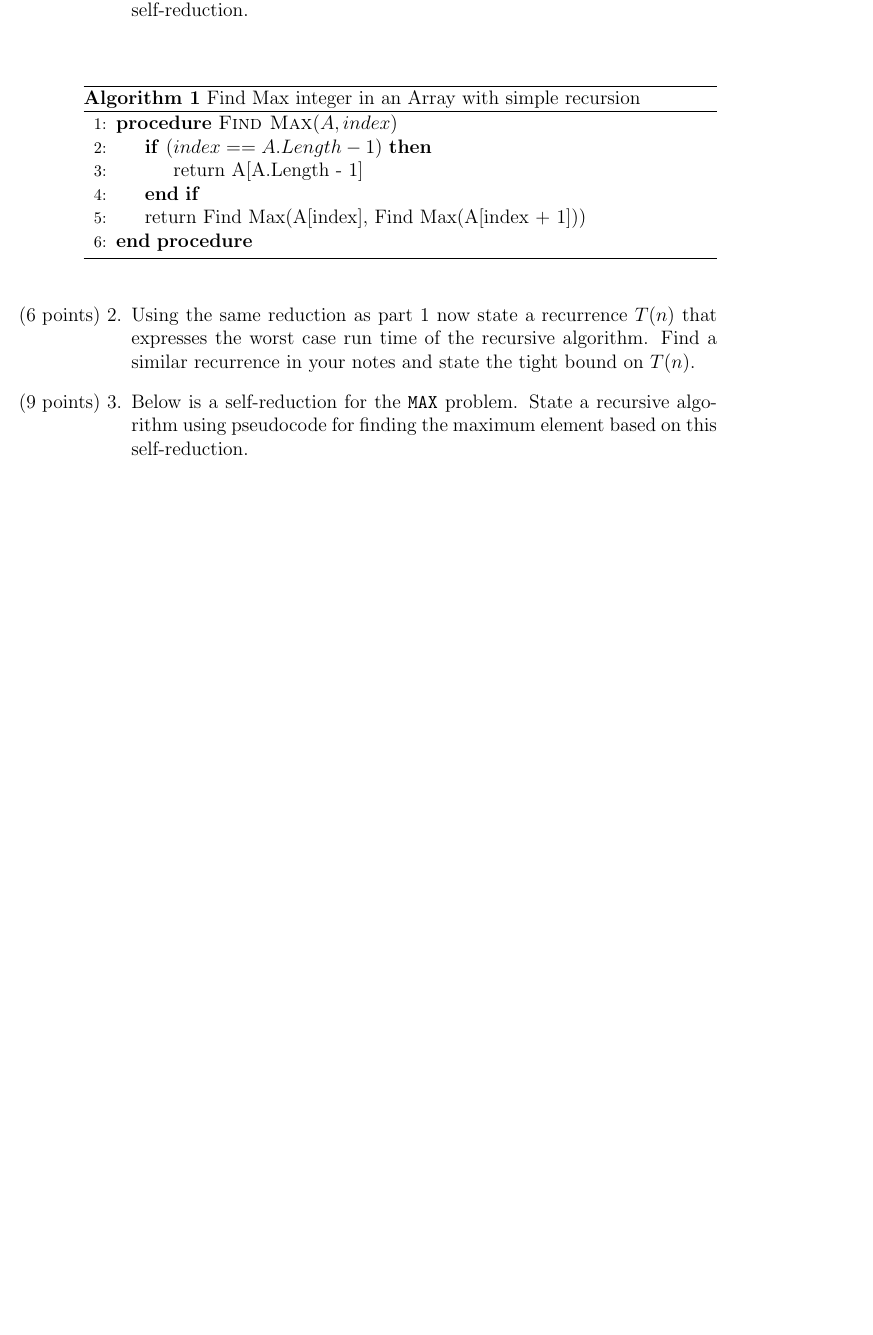
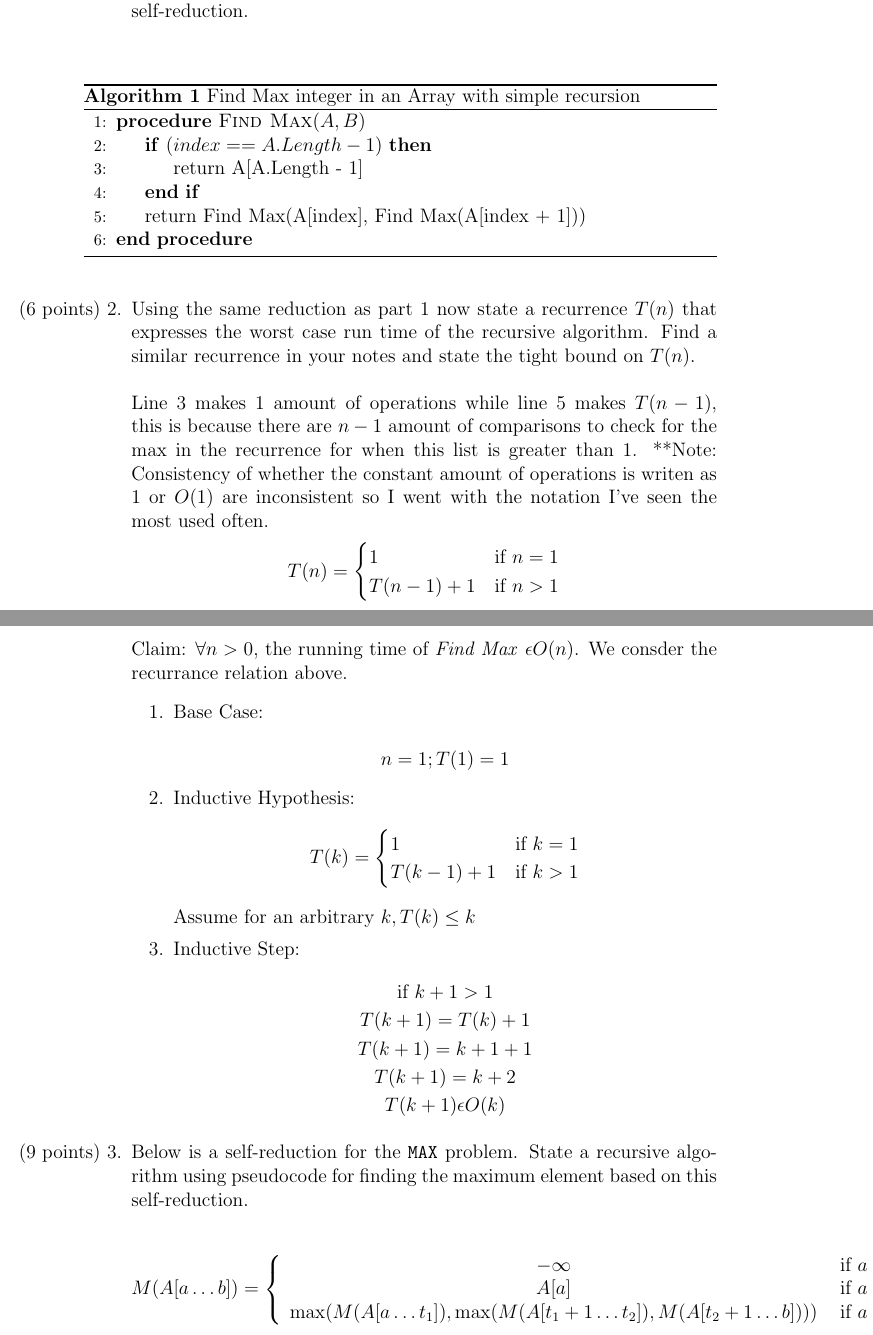
Before and after one commit to jakemckenzie/various_proofs_for_algorithms_course, a LaTeX problem sheet (Homework_2.tex): part of the page before the commit and two parts of pages 1 and 2 of 2 after it, the two joined at a grey line, cut so that both start at the same text, the shorter picture padded with empty space. Compiled offline with pdfLaTeX.

Commit message:
problem 2 done

```diff
--- a/Homework_2.tex
+++ b/Homework_2.tex
@@ -13,7 +13,7 @@
 \caption{Find Max integer in an Array with simple recursion}
 \label{array-sum}
 \begin{algorithmic}[1]
-\Procedure{Find Max}{$A, index$}
+\Procedure{Find Max}{$A,B$}
     \If{($index == A.Length - 1$)}
         \State return A[A.Length - 1]
     \EndIf
@@ -21,7 +21,47 @@
 \EndProcedure
 \end{algorithmic}
 \end{algorithm}
-\item [(6 points) 2.] Using the same reduction as part 1 now state a recurrence $T(n)$ that expresses the worst case run time of the recursive algorithm. Find a similar recurrence in your notes and state the tight bound on $T(n)$.
-\item [(9 points) 3.] Below is a self-reduction for the \texttt{MAX} problem. State a recursive algorithm using pseudocode for finding the maximum element based on this self-reduction.
+\item [(6 points) 2.] Using the same reduction as part 1 now state a recurrence $T(n)$ that expresses the worst case run time of the recursive algorithm. Find a similar recurrence in your notes and state the tight bound on $T(n)$.\\\\\
+Line 3 makes $1$ amount of operations while line 5 makes $T(n-1)$, this is because there are $n-1$ amount of comparisons to check for the max in the recurrence for when this list is greater than 1. **Note: Consistency of whether the constant amount of operations is writen as $1$ or $O(1)$ are inconsistent so I went with the notation I've seen the most used often.
+\[
+  T(n) =
+    \begin{cases}
+        1 & \text{if $n = 1$} \\
+        T(n-1) + 1 & \text{if $n > 1$}
+    \end{cases}
+\]
+Claim: $\forall n > 0$, the running time of \textit{Find Max} $\epsilon O(n)$. We consder the recurrance relation above.
+\begin{enumerate}
+\item[1.] Base Case:\\
+$$n = 1; T(1) = 1$$
+\item[2.] Inductive Hypothesis:\\
+\[
+  T(k) =
+    \begin{cases}
+        1 & \text{if $k = 1$} \\
+        T(k-1) + 1 & \text{if $k > 1$}
+    \end{cases}
+\]
+\\Assume for an arbitrary $k, T(k) \leq k$
+\item[3.] Inductive Step:
+\begin{gather*}
+\text{if $k + 1 > 1$}\\
+T(k + 1) = T(k) + 1\\
+T(k + 1) = k + 1 + 1\\
+T(k + 1) = k + 2\\
+T(k + 1) \epsilon O(k)
+\end{gather*}
+\end{enumerate}
+\item [(9 points) 3.] Below is a self-reduction for the \texttt{MAX} problem. State a recursive algorithm using pseudocode for finding the maximum element based on this self-reduction.\\\\\
+\[
+M(A[a\dots b]) = \left\{
+\begin{array}{cl}
+-\infty & \textrm{ if } a > b\\
+A[a] & \textrm{ if } a = b\\
+\max(M(A[a\dots t_1]), \max(M(A[t_1+1\dots t_2]), M(A[t_2+1\dots b]))) & \textrm{ if } a < b
+\end{array}
+\right.
+\]
+
 \end{enumerate}
 \end{document}
```
